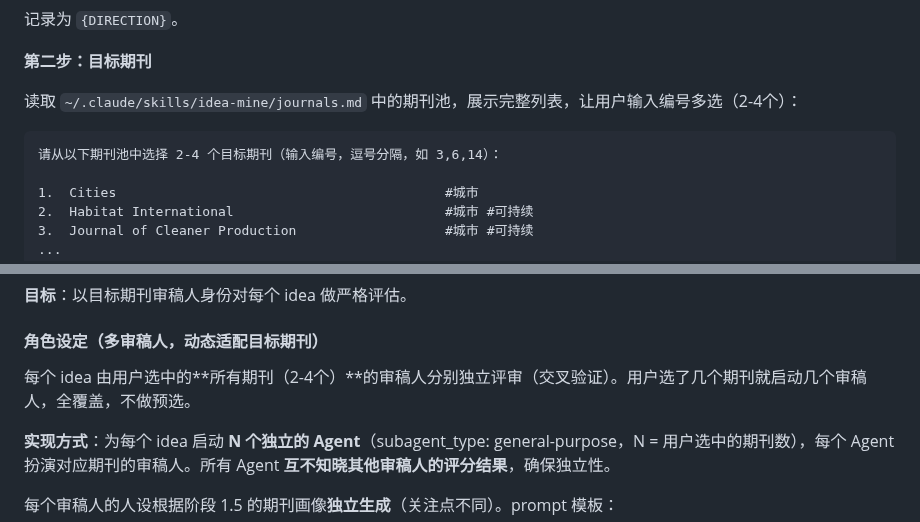
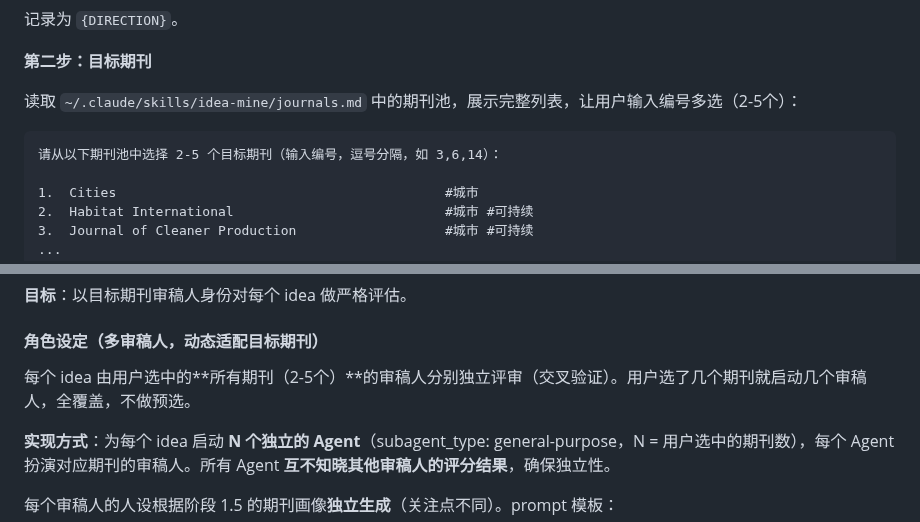
Before and after one commit to zylen97/paper-pipeline, a Markdown page: skills/idea-mine/SKILL.md, 2 parts joined by grey strips. GitHub-like rendering.

Commit message:
Expand journal selection from 2-4 to 2-5

````diff
--- a/skills/idea-mine/SKILL.md
+++ b/skills/idea-mine/SKILL.md
@@ -29,10 +29,10 @@ description: "从一组中文/英文论文PDF中挖掘可迁移的研究idea，
 
 **第二步：目标期刊**
 
-读取 `~/.claude/skills/idea-mine/journals.md` 中的期刊池，展示完整列表，让用户输入编号多选（2-4个）：
+读取 `~/.claude/skills/idea-mine/journals.md` 中的期刊池，展示完整列表，让用户输入编号多选（2-5个）：
 
 ```
-请从以下期刊池中选择 2-4 个目标期刊（输入编号，逗号分隔，如 3,6,14）：
+请从以下期刊池中选择 2-5 个目标期刊（输入编号，逗号分隔，如 3,6,14）：
 
 1.  Cities                                          #城市
 2.  Habitat International                           #城市 #可持续
@@ -260,7 +260,7 @@ description: "从一组中文/英文论文PDF中挖掘可迁移的研究idea，
 
 #### 角色设定（多审稿人，动态适配目标期刊）
 
-每个 idea 由用户选中的**所有期刊（2-4个）**的审稿人分别独立评审（交叉验证）。用户选了几个期刊就启动几个审稿人，全覆盖，不做预选。
+每个 idea 由用户选中的**所有期刊（2-5个）**的审稿人分别独立评审（交叉验证）。用户选了几个期刊就启动几个审稿人，全覆盖，不做预选。
 
 **实现方式**：为每个 idea 启动 **N 个独立的 Agent**（subagent_type: general-purpose，N = 用户选中的期刊数），每个 Agent 扮演对应期刊的审稿人。所有 Agent **互不知晓其他审稿人的评分结果**，确保独立性。
 
````
